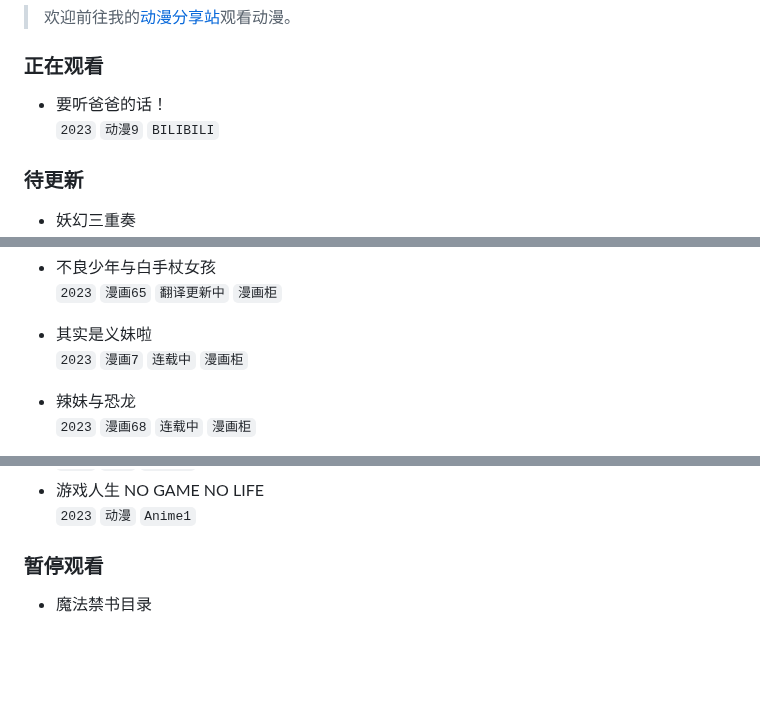
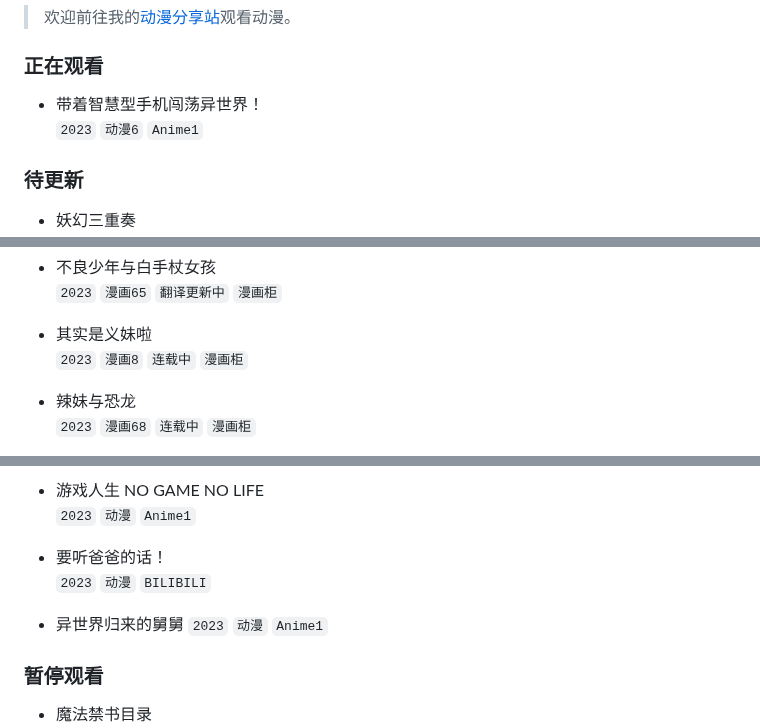
Before and after one commit to wuxian425/wuxian425.github.io, a Markdown page: bangumi/bangumi.md, 3 parts joined by grey strips. Drawn GitHub-style; blank space fills up the shorter version.

```diff
--- a/bangumi/bangumi.md
+++ b/bangumi/bangumi.md
@@ -2,8 +2,8 @@
 > 欢迎前往我的[动漫分享站](https://files.bob0800.tk/)观看动漫。
 
 ### 正在观看
-- 要听爸爸的话！
-  `2023` `动漫9` `BILIBILI`
+- 带着智慧型手机闯荡异世界！
+  `2023` `动漫6` `Anime1`
 
 ### 待更新
 
@@ -37,7 +37,7 @@
 - 不良少年与白手杖女孩
   `2023` `漫画65` `翻译更新中` `漫画柜`
 - 其实是义妹啦
-  `2023` `漫画7` `连载中` `漫画柜`
+  `2023` `漫画8` `连载中` `漫画柜`
 - 辣妹与恐龙
   `2023` `漫画68` `连载中` `漫画柜`
 - 想不通可爱老婆为什么要与我结婚
@@ -186,6 +192,10 @@
   `2023` `动漫` `Anime1`
 - 游戏人生 NO GAME NO LIFE
   `2023` `动漫` `Anime1`
+- 要听爸爸的话！
+  `2023` `动漫` `BILIBILI`
+- 异世界归来的舅舅
+  `2023` `动漫` `Anime1`
 
 ### 暂停观看
 
```
Also changed, not shown: other parts of bangumi/bangumi.md (+6 -0 lines).
